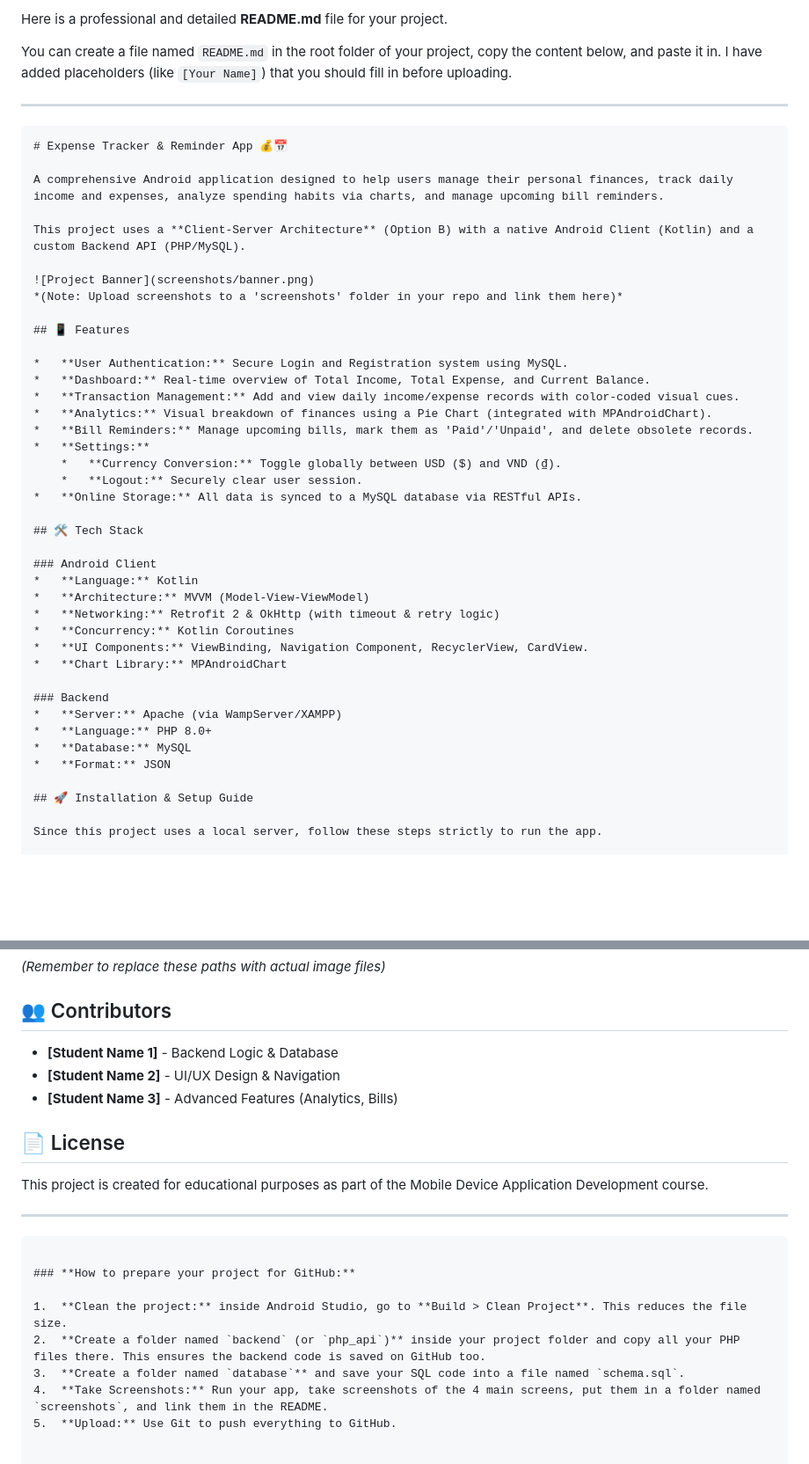
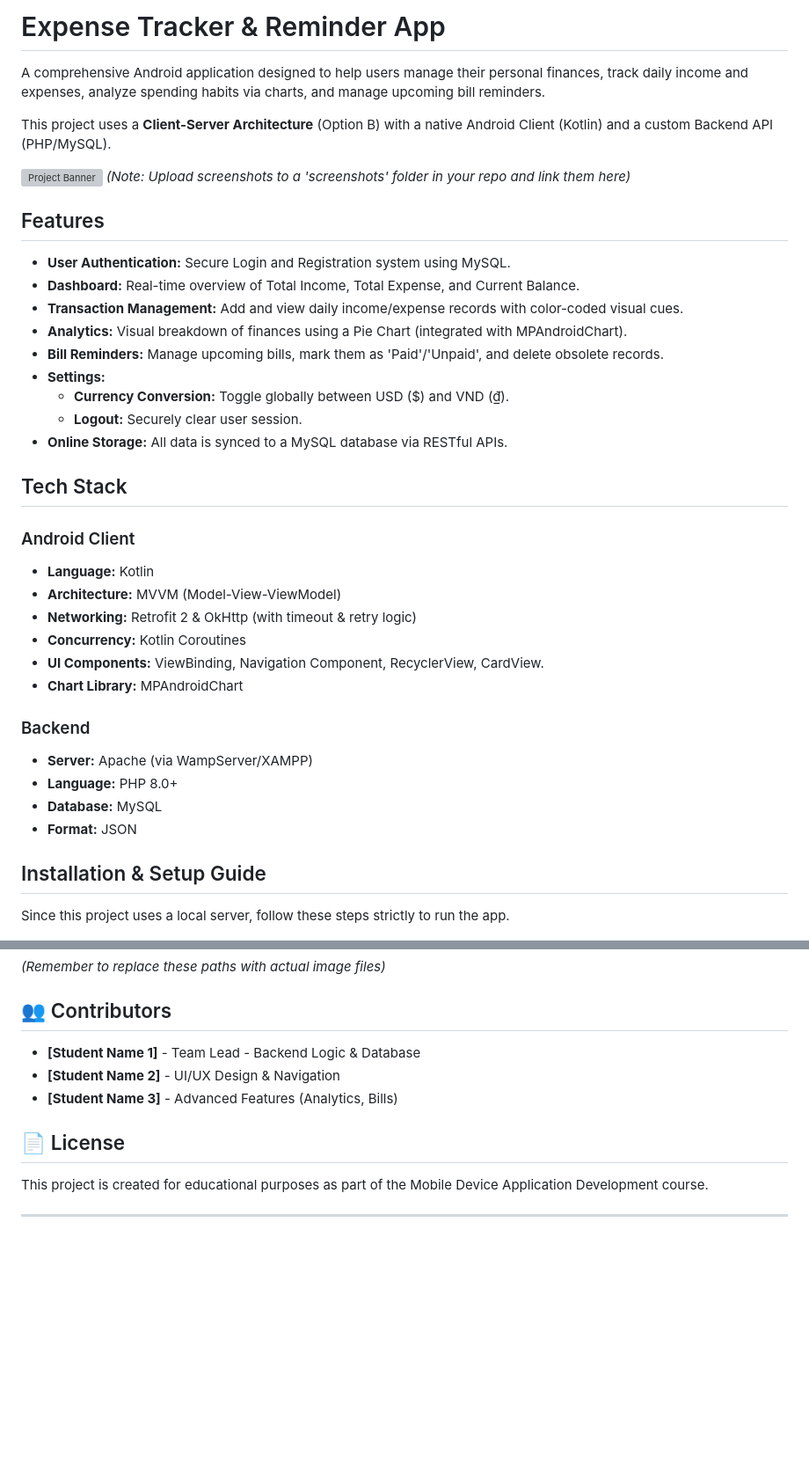
Before and after one commit to AnChuTuan/Expense_Tracker_ITCI, a Markdown page: README.md, 2 parts joined by grey strips. Shown: that part at 88% size. GitHub-like rendering; blank space fills up the shorter version; grey boxes are pictures that could not be loaded.

Commit message:
Revise README for Expense Tracker & Reminder App
Updated README.md to enhance project description and features.

````diff
--- a/README.md
+++ b/README.md
@@ -1,11 +1,4 @@
-Here is a professional and detailed **README.md** file for your project.
-
-You can create a file named `README.md` in the root folder of your project, copy the content below, and paste it in. I have added placeholders (like `[Your Name]`) that you should fill in before uploading.
-
----
-
-```markdown
-# Expense Tracker & Reminder App 💰📅
+# Expense Tracker & Reminder App
 
 A comprehensive Android application designed to help users manage their personal finances, track daily income and expenses, analyze spending habits via charts, and manage upcoming bill reminders.
 
@@ -14,7 +7,7 @@ This project uses a **Client-Server Architecture** (Option B) with a native Andr
 ![Project Banner](screenshots/banner.png)
 *(Note: Upload screenshots to a 'screenshots' folder in your repo and link them here)*
 
-## 📱 Features
+## Features
 
 *   **User Authentication:** Secure Login and Registration system using MySQL.
 *   **Dashboard:** Real-time overview of Total Income, Total Expense, and Current Balance.
@@ -26,7 +19,7 @@ This project uses a **Client-Server Architecture** (Option B) with a native Andr
     *   **Logout:** Securely clear user session.
 *   **Online Storage:** All data is synced to a MySQL database via RESTful APIs.
 
-## 🛠 Tech Stack
+## Tech Stack
 
 ### Android Client
 *   **Language:** Kotlin
@@ -42,7 +35,7 @@ This project uses a **Client-Server Architecture** (Option B) with a native Andr
 *   **Database:** MySQL
 *   **Format:** JSON
 
-## 🚀 Installation & Setup Guide
+## Installation & Setup Guide
 
 Since this project uses a local server, follow these steps strictly to run the app.
 
@@ -153,7 +146,7 @@ com.example.expensetracker
 
 ## 👥 Contributors
 
-*   **[Student Name 1]** - Backend Logic & Database
+*   **[Student Name 1]** - Team Lead - Backend Logic & Database
 *   **[Student Name 2]** - UI/UX Design & Navigation
 *   **[Student Name 3]** - Advanced Features (Analytics, Bills)
 
@@ -162,12 +155,3 @@ com.example.expensetracker
 This project is created for educational purposes as part of the Mobile Device Application Development course.
 
 ---
-```
-
-### **How to prepare your project for GitHub:**
-
-1.  **Clean the project:** inside Android Studio, go to **Build > Clean Project**. This reduces the file size.
-2.  **Create a folder named `backend` (or `php_api`)** inside your project folder and copy all your PHP files there. This ensures the backend code is saved on GitHub too.
-3.  **Create a folder named `database`** and save your SQL code into a file named `schema.sql`.
-4.  **Take Screenshots:** Run your app, take screenshots of the 4 main screens, put them in a folder named `screenshots`, and link them in the README.
-5.  **Upload:** Use Git to push everything to GitHub.
````
